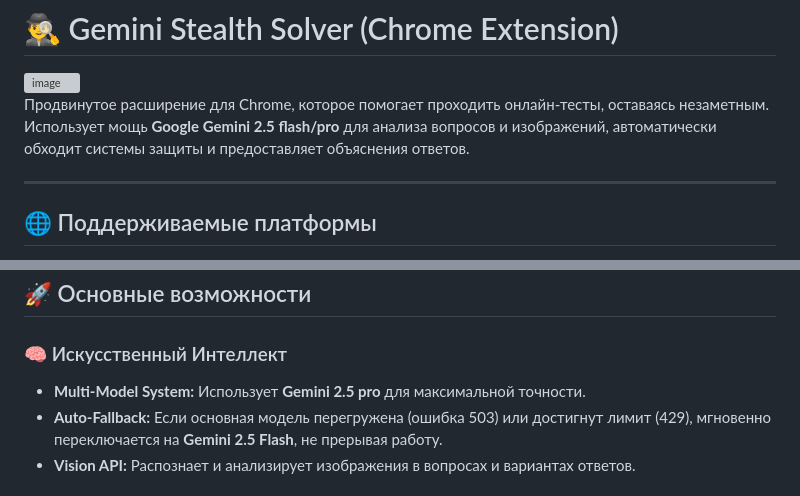
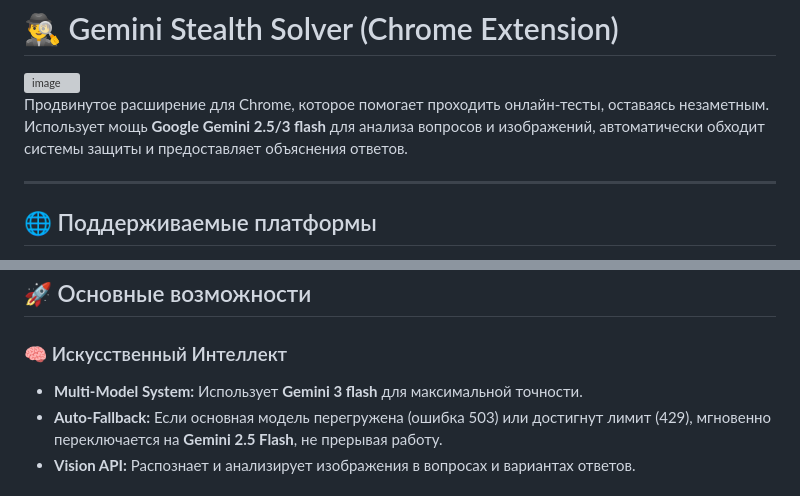
Before and after one commit to mansur54321/KSTU-AI, a Markdown page: README.md, 2 parts joined by grey strips. GitHub-like rendering; grey boxes are pictures that could not be loaded.

Commit message:
Update Gemini version references in README

```diff
--- a/README.md
+++ b/README.md
@@ -2,7 +2,7 @@
 
 <img width="1024" height="559" alt="image" src="https://github.com/user-attachments/assets/6a22d5dc-df47-4a41-84c9-213664bc94f8" />
 
-Продвинутое расширение для Chrome, которое помогает проходить онлайн-тесты, оставаясь незаметным. Использует мощь **Google Gemini 2.5 flash/pro** для анализа вопросов и изображений, автоматически обходит системы защиты и предоставляет объяснения ответов.
+Продвинутое расширение для Chrome, которое помогает проходить онлайн-тесты, оставаясь незаметным. Использует мощь **Google Gemini 2.5/3 flash** для анализа вопросов и изображений, автоматически обходит системы защиты и предоставляет объяснения ответов.
 
 ---
 ## 🌐 Поддерживаемые платформы
@@ -30,7 +30,7 @@
 ## 🚀 Основные возможности
 
 ### 🧠 Искусственный Интеллект
-*   **Multi-Model System:** Использует **Gemini 2.5 pro** для максимальной точности.
+*   **Multi-Model System:** Использует **Gemini 3 flash** для максимальной точности.
 *   **Auto-Fallback:** Если основная модель перегружена (ошибка 503) или достигнут лимит (429), мгновенно переключается на **Gemini 2.5 Flash**, не прерывая работу.
 *   **Vision API:** Распознает и анализирует изображения в вопросах и вариантах ответов.
 
```
